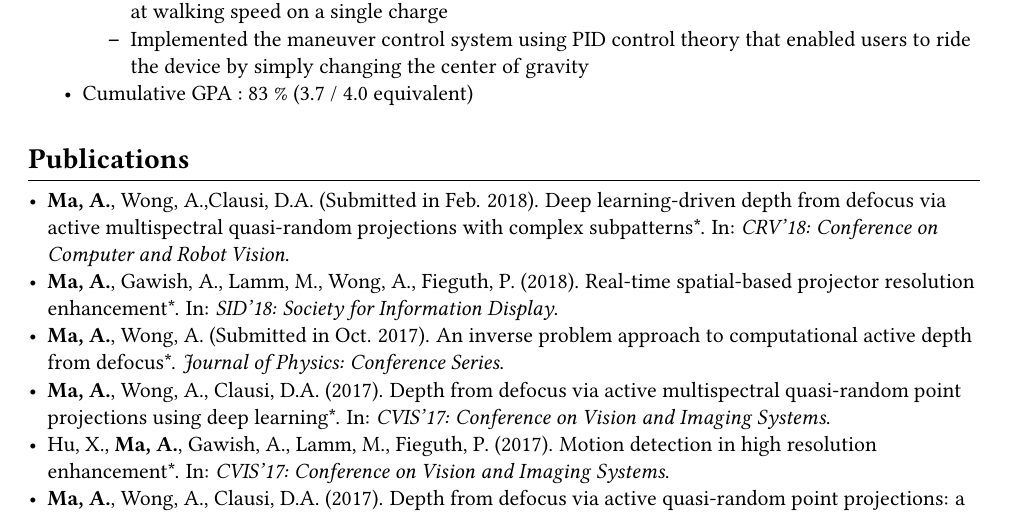
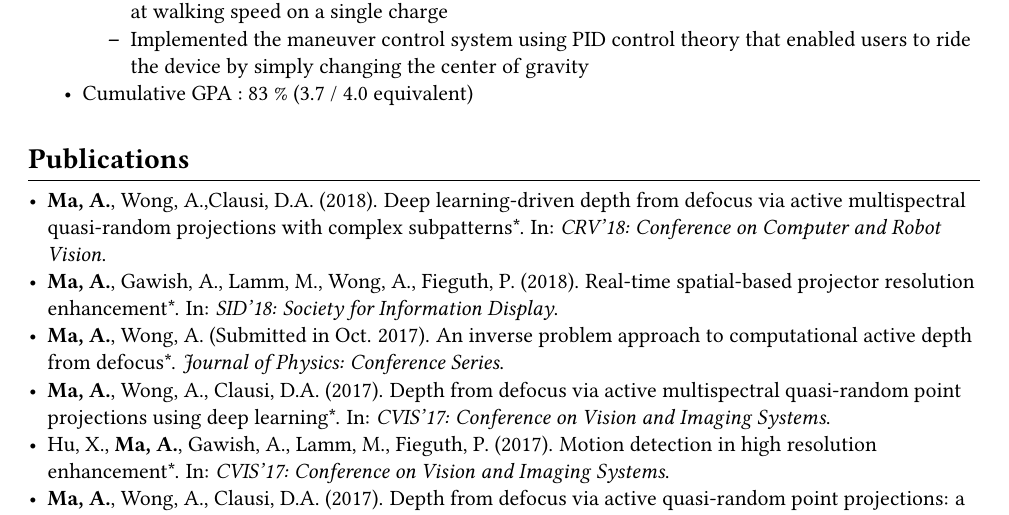
Before and after one commit to averyma/cv, a LaTeX document (main.tex, which reads publications.tex): part of page 1 of 4, cut so that both start at the same text. Compiled offline with pdfLaTeX.

Commit message:
Modified CRV acceptance

```diff
--- a/publications.tex
+++ b/publications.tex
@@ -3,7 +3,7 @@
     \begin{adjustwidth}{\indentleft}{\indentright}
         \begin{itemize}
 
-            \item \textbf{Ma, A.}, Wong, A.,Clausi, D.A. (Submitted in Feb. 2018). Deep learning-driven depth from defocus via active multispectral quasi-random projections with complex subpatterns*. In: \emph{CRV'18: Conference on Computer and Robot Vision}.
+            \item \textbf{Ma, A.}, Wong, A.,Clausi, D.A. (2018). Deep learning-driven depth from defocus via active multispectral quasi-random projections with complex subpatterns*. In: \emph{CRV'18: Conference on Computer and Robot Vision}.
 
             \item \textbf{Ma, A.}, Gawish, A., Lamm, M., Wong, A., Fieguth, P. (2018). Real-time spatial-based projector resolution enhancement*. In: \emph{SID'18: Society for Information Display}.
 
```
